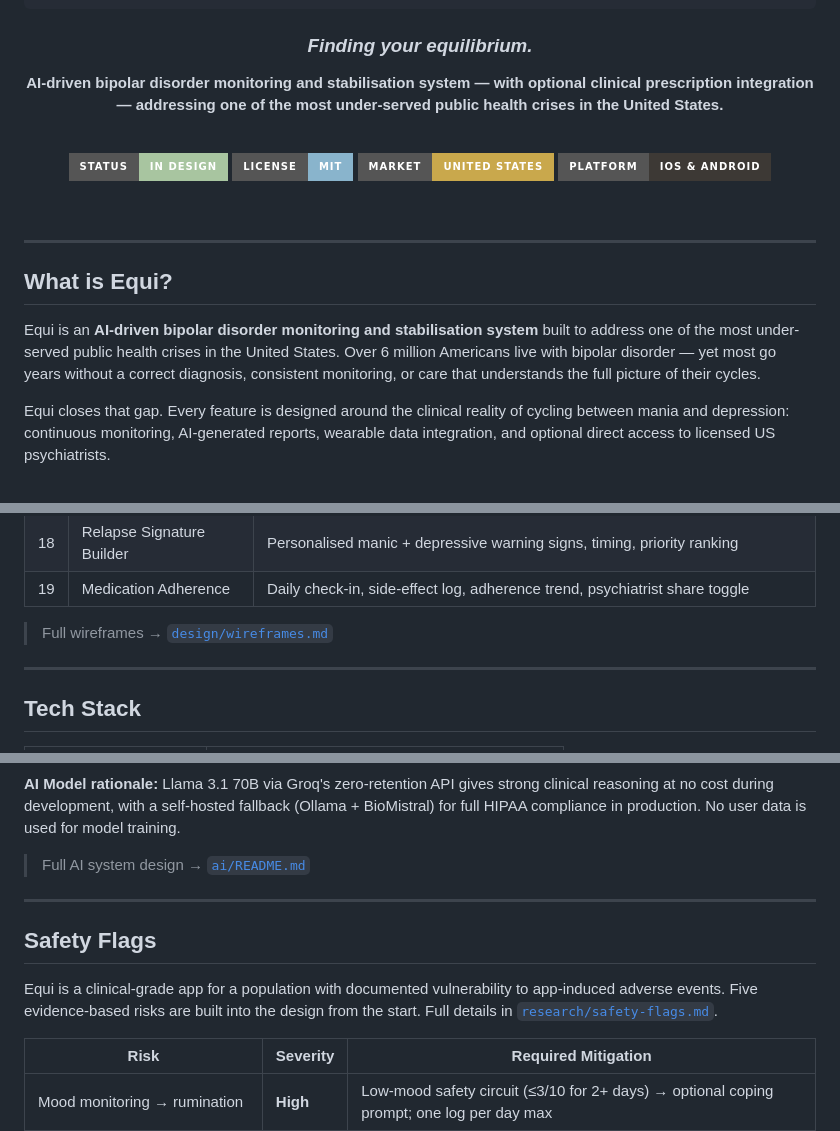
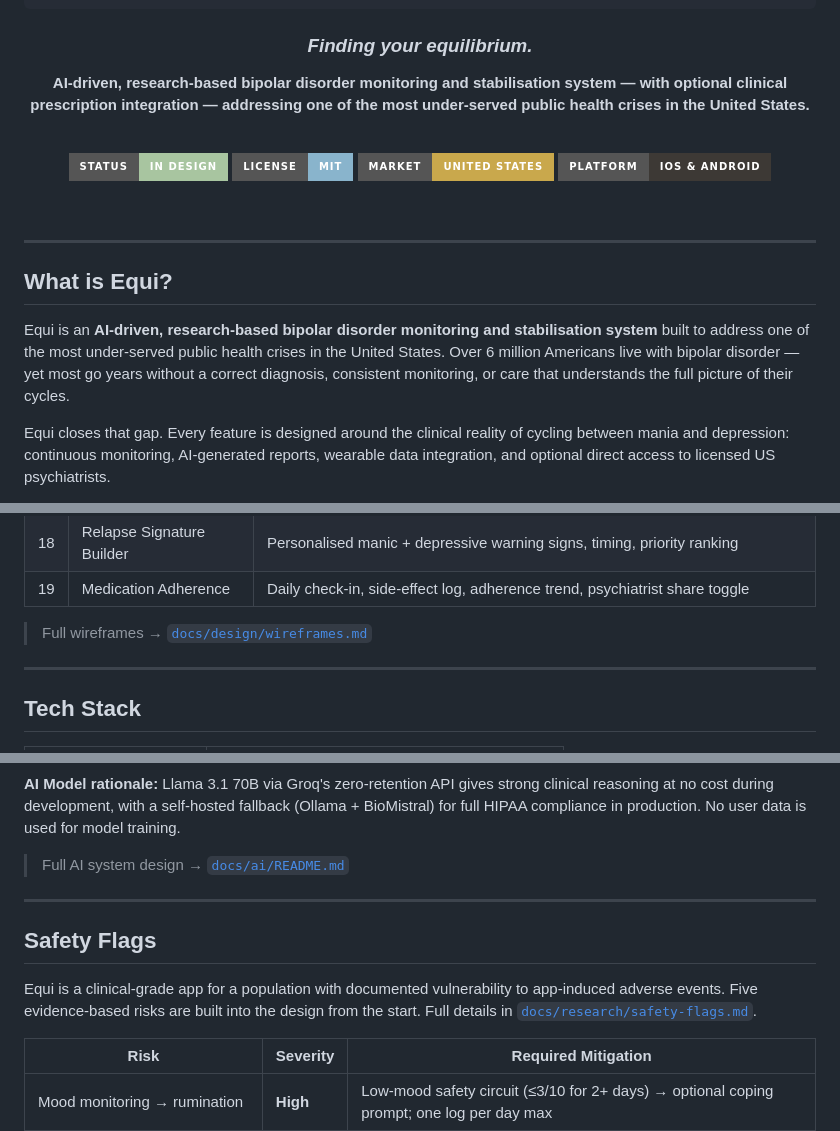
Before and after one commit to MaqOwais/Equi, a Markdown page: README.md, 3 parts joined by grey strips. Rendered like a GitHub page; badges without logos.

```diff
--- a/README.md
+++ b/README.md
@@ -13,7 +13,7 @@
 
 ### *Finding your equilibrium.*
 
-**AI-driven bipolar disorder monitoring and stabilisation system — with optional clinical prescription integration — addressing one of the most under-served public health crises in the United States.**
+**AI-driven, research-based bipolar disorder monitoring and stabilisation system — with optional clinical prescription integration — addressing one of the most under-served public health crises in the United States.**
 
 <br/>
 
@@ -30,7 +30,7 @@
 
 ## What is Equi?
 
-Equi is an **AI-driven bipolar disorder monitoring and stabilisation system** built to address one of the most under-served public health crises in the United States. Over 6 million Americans live with bipolar disorder — yet most go years without a correct diagnosis, consistent monitoring, or care that understands the full picture of their cycles.
+Equi is an **AI-driven, research-based bipolar disorder monitoring and stabilisation system** built to address one of the most under-served public health crises in the United States. Over 6 million Americans live with bipolar disorder — yet most go years without a correct diagnosis, consistent monitoring, or care that understands the full picture of their cycles.
 
 Equi closes that gap. Every feature is designed around the clinical reality of cycling between mania and depression: continuous monitoring, AI-generated reports, wearable data integration, and optional direct access to licensed US psychiatrists.
 
@@ -161,7 +161,7 @@ The app's colors are tied to emotional states — no color is labeled "bad" or "
 | 18 | Relapse Signature Builder | Personalised manic + depressive warning signs, timing, priority ranking |
 | 19 | Medication Adherence | Daily check-in, side-effect log, adherence trend, psychiatrist share toggle |
 
-> Full wireframes → [`design/wireframes.md`](design/wireframes.md)
+> Full wireframes → [`docs/design/wireframes.md`](docs/design/wireframes.md)
 
 ---
 
@@ -180,13 +180,13 @@ The app's colors are tied to emotional states — no color is labeled "bad" or "
 
 **AI Model rationale:** Llama 3.1 70B via Groq's zero-retention API gives strong clinical reasoning at no cost during development, with a self-hosted fallback (Ollama + BioMistral) for full HIPAA compliance in production. No user data is used for model training.
 
-> Full AI system design → [`ai/README.md`](ai/README.md)
+> Full AI system design → [`docs/ai/README.md`](docs/ai/README.md)
 
 ---
 
 ## Safety Flags
 
-Equi is a clinical-grade app for a population with documented vulnerability to app-induced adverse events. Five evidence-based risks are built into the design from the start. Full details in [`research/safety-flags.md`](research/safety-flags.md).
+Equi is a clinical-grade app for a population with documented vulnerability to app-induced adverse events. Five evidence-based risks are built into the design from the start. Full details in [`docs/research/safety-flags.md`](docs/research/safety-flags.md).
 
 | Risk | Severity | Required Mitigation |
 |---|---|---|
```
Also changed, not shown: docs/research/README.md (+1 -0 lines), docs/research/competitors.md (added, +211 -0 lines).
